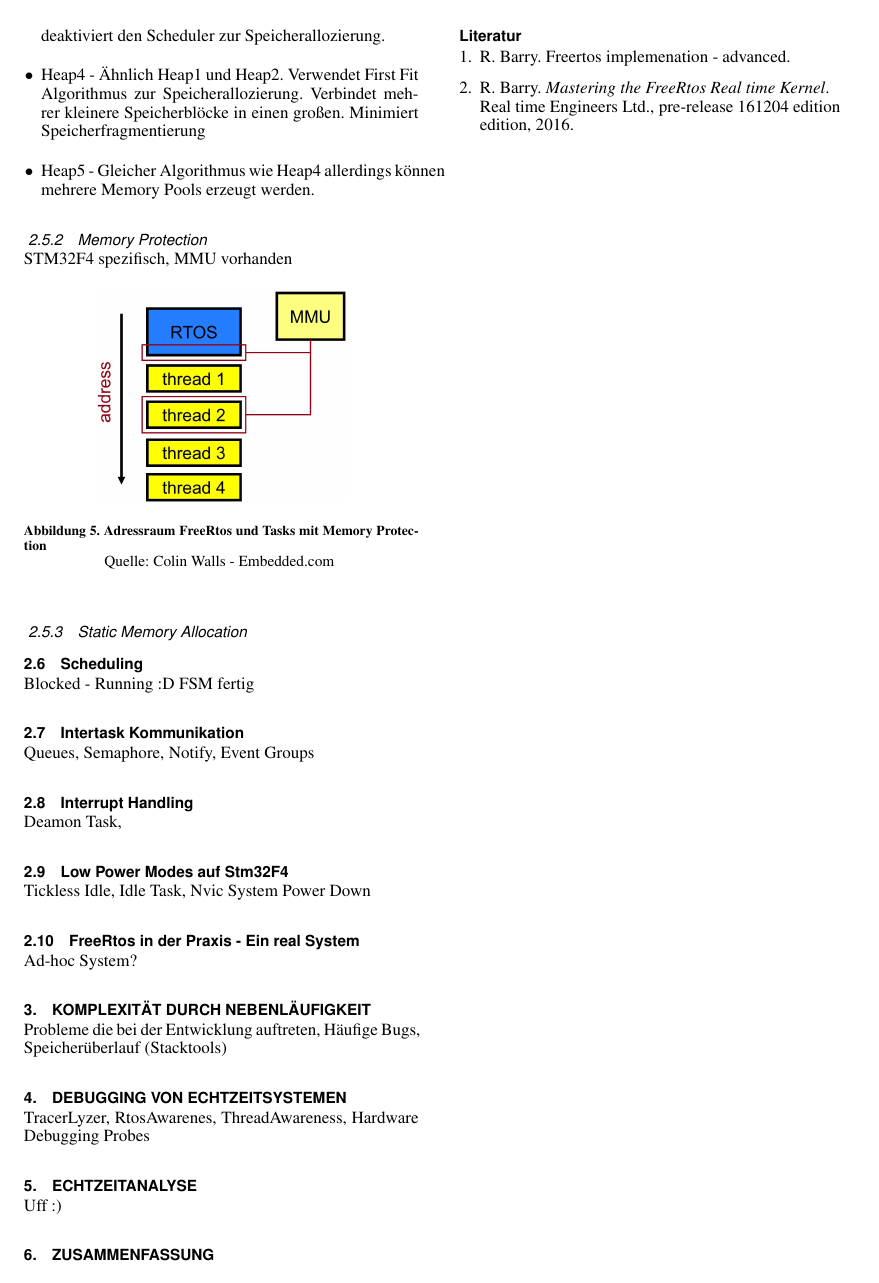
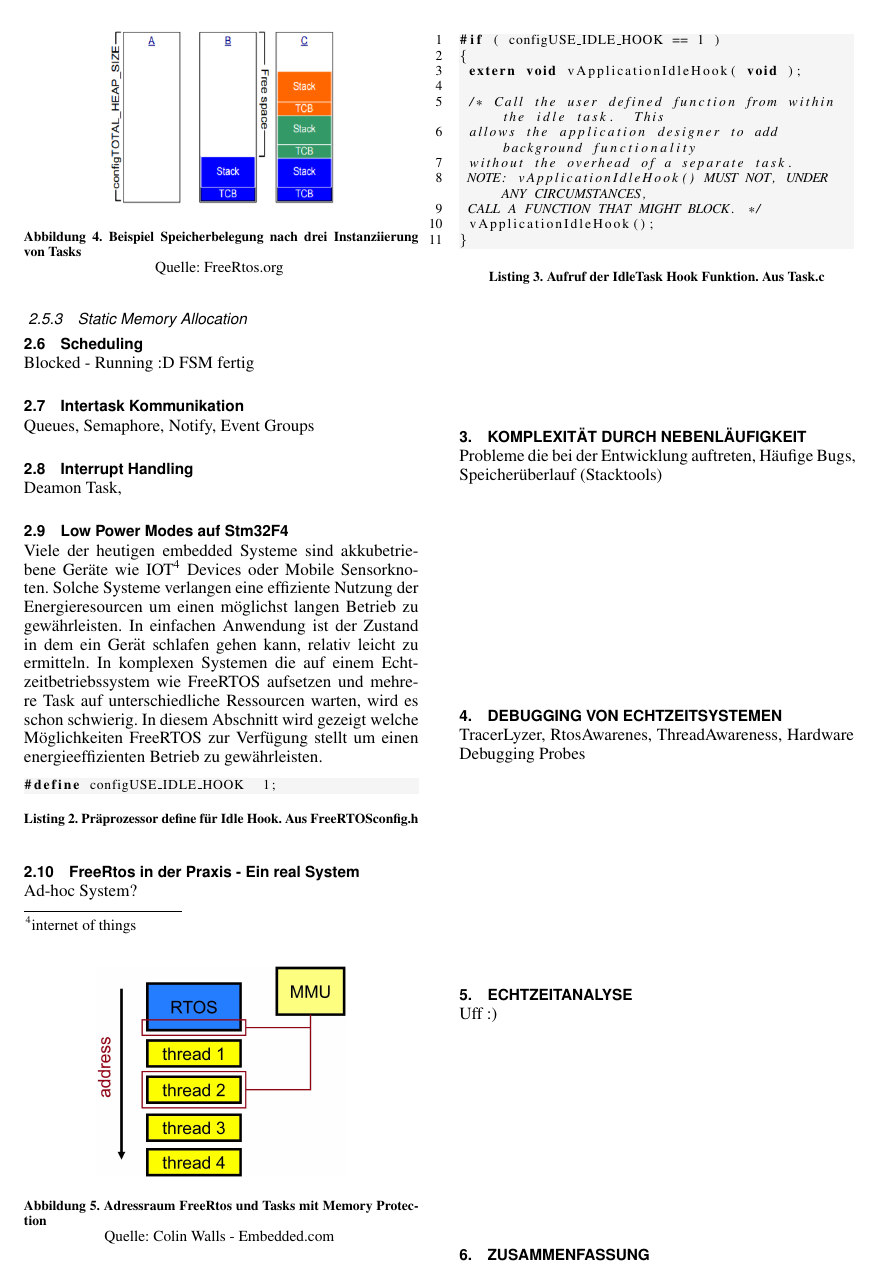
Before and after one commit to snobz/Seminar_BS_2017, LaTeX slides (Latex/Seminararbeit/FreeRtos ARM uController.tex): page 4 of 4 before the commit and page 4 of 5 after it. Compiled offline with pdfLaTeX.

Commit message:
first start for low power modes

```diff
--- a/Latex/Seminararbeit/FreeRtos ARM uController.tex
+++ b/Latex/Seminararbeit/FreeRtos ARM uController.tex
@@ -174,3 +180,4 @@ In unserem Fall ist die Wortbreite 32 bit. \textbf{Heap1} ist sehr einfach, es d
+\begin{figure}[ht!]
 	\centering
 		\includegraphics[width=0.3\textwidth]{Pictures/FreeRtosOrg/heap1Alg.png}
 	\caption{Beispiel Speicherbelegung nach drei Instanziierung von Tasks}
@@ -178,15 +185,17 @@ In unserem Fall ist die Wortbreite 32 bit. \textbf{Heap1} ist sehr einfach, es d
 	\label{fig:Heap1}
 \end{figure}
 Nachfolgend ein Kurzüberblick über die nicht beschriebenen Beispiel Implementierungen.
+
 \begin{itemize}
 	\item Heap2 - Ähnlich Heap1. Erlaubt Speicherfreigabe. Best Fit Algorithmus zur Speicherallozierung.
 	\item Heap3 - Verwendet C Library Malloc() und free() und deaktiviert den Scheduler zur Speicherallozierung.
 	\item Heap4 - Ähnlich Heap1 und Heap2. Verwendet First Fit Algorithmus zur Speicherallozierung. Verbindet mehrer kleinere Speicherblöcke in einen großen. Minimiert Speicherfragmentierung
 	\item Heap5 - Gleicher Algorithmus wie Heap4 allerdings können mehrere Memory Pools erzeugt werden.
 \end{itemize}
+
 \subsubsection{Memory Protection}
 \label{sec:Memory Protection}
-STM32F4 spezifisch, MMU vorhanden
+STM32F4 spezifisch, MPU vorhanden
 \begin{figure}[hb!]
 	\centering
 		\includegraphics[width=0.3\textwidth]{Pictures/EmbeddedCom/addressSpaceMMU}
@@ -203,8 +212,24 @@ Queues, Semaphore, Notify, Event Groups
 \subsection{Interrupt Handling}
 Deamon Task,
 \subsection{Low Power Modes auf Stm32F4}
-Tickless Idle, Idle Task, Nvic System Power Down
 \label{sec:Low Power Modes}
+Viele der heutigen embedded Systeme sind akkubetriebene Geräte wie IOT\footnote{internet of things} Devices oder Mobile Sensorknoten. Solche Systeme verlangen eine effiziente Nutzung der Energieresourcen um einen möglichst langen Betrieb zu gewährleisten. In einfachen Anwendung ist der Zustand in dem ein Gerät schlafen gehen kann, relativ leicht zu ermitteln. In komplexen Systemen die auf einem Echtzeitbetriebssystem wie FreeRTOS aufsetzen und mehrere Task auf unterschiedliche Ressourcen warten, wird es schon schwierig. In diesem Abschnitt wird gezeigt welche Möglichkeiten FreeRTOS zur Verfügung stellt um einen energieeffizienten Betrieb zu gewährleisten.
+\begin{lstlisting}[caption={Präprozessor define für Idle Hook. Aus FreeRTOSconfig.h},captionpos=b,label=lst:vPortMallocFree, numbers = none]
+#define configUSE_IDLE_HOOK  1;
+\end{lstlisting}
+\begin{lstlisting}[caption={Aufruf der IdleTask Hook Funktion. Aus Task.c},captionpos=b, label=lst:xIdleTaskHook, float=hbt!]
+#if ( configUSE_IDLE_HOOK == 1 )
+{
+	extern void vApplicationIdleHook( void );
+
+	/* Call the user defined function from within the idle task.  This
+	allows the application designer to add background functionality
+	without the overhead of a separate task.
+	NOTE: vApplicationIdleHook() MUST NOT, UNDER ANY CIRCUMSTANCES,
+	CALL A FUNCTION THAT MIGHT BLOCK. */
+	vApplicationIdleHook();
+}
+\end{lstlisting}
 \subsection{FreeRtos in der Praxis - Ein real System}
 Ad-hoc System?
 \section{Komplexität durch Nebenläufigkeit}
```
Also changed, not shown: Latex/Seminararbeit/FreeRtos ARM uController.pdf, Latex/Seminararbeit/FreeRtos ARM uController.tex (14 more changed lines), 5 other files.
